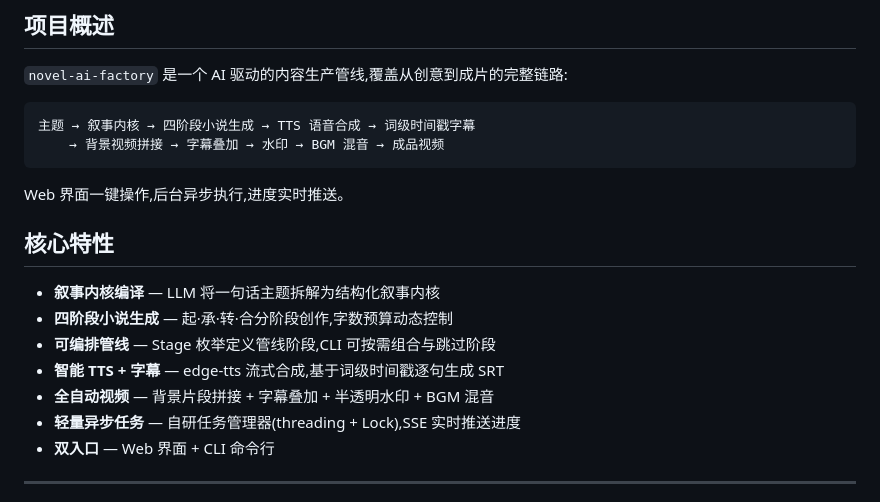
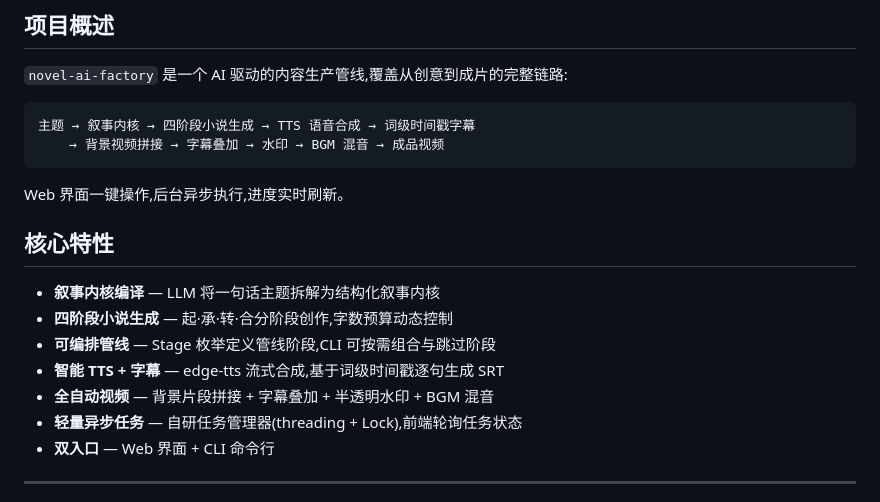
Before and after one commit to 1789124897-star/novel-ai-factory, a Markdown page: README.md, the part around the change. GitHub-like rendering.

Commit message:
docs: README 修正 — 进度机制为前端轮询而非 SSE 推送

````diff
--- a/README.md
+++ b/README.md
@@ -15,7 +15,7 @@
     → 背景视频拼接 → 字幕叠加 → 水印 → BGM 混音 → 成品视频
 ```
 
-Web 界面一键操作,后台异步执行,进度实时推送。
+Web 界面一键操作,后台异步执行,进度实时刷新。
 
 ## 核心特性
 
@@ -24,7 +24,7 @@ Web 界面一键操作,后台异步执行,进度实时推送。
 - **可编排管线** — Stage 枚举定义管线阶段,CLI 可按需组合与跳过阶段
 - **智能 TTS + 字幕** — edge-tts 流式合成,基于词级时间戳逐句生成 SRT
 - **全自动视频** — 背景片段拼接 + 字幕叠加 + 半透明水印 + BGM 混音
-- **轻量异步任务** — 自研任务管理器(threading + Lock),SSE 实时推送进度
+- **轻量异步任务** — 自研任务管理器(threading + Lock),前端轮询任务状态
 - **双入口** — Web 界面 + CLI 命令行
 
 ---
````
